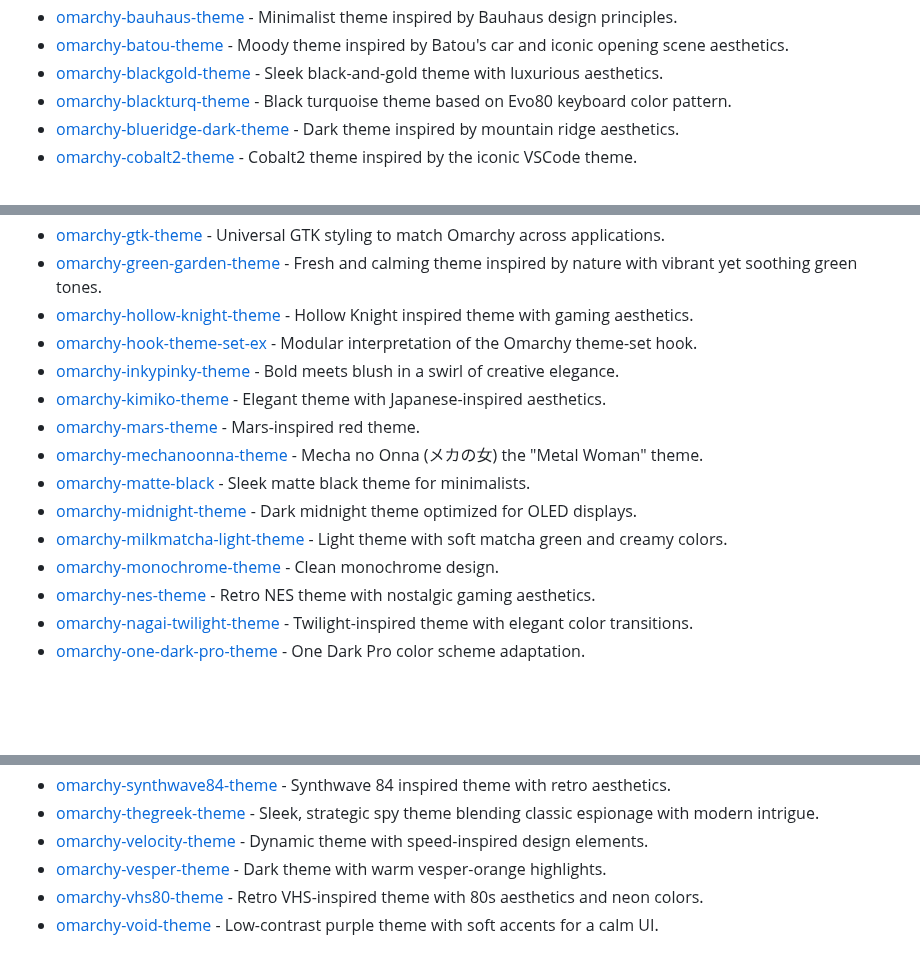
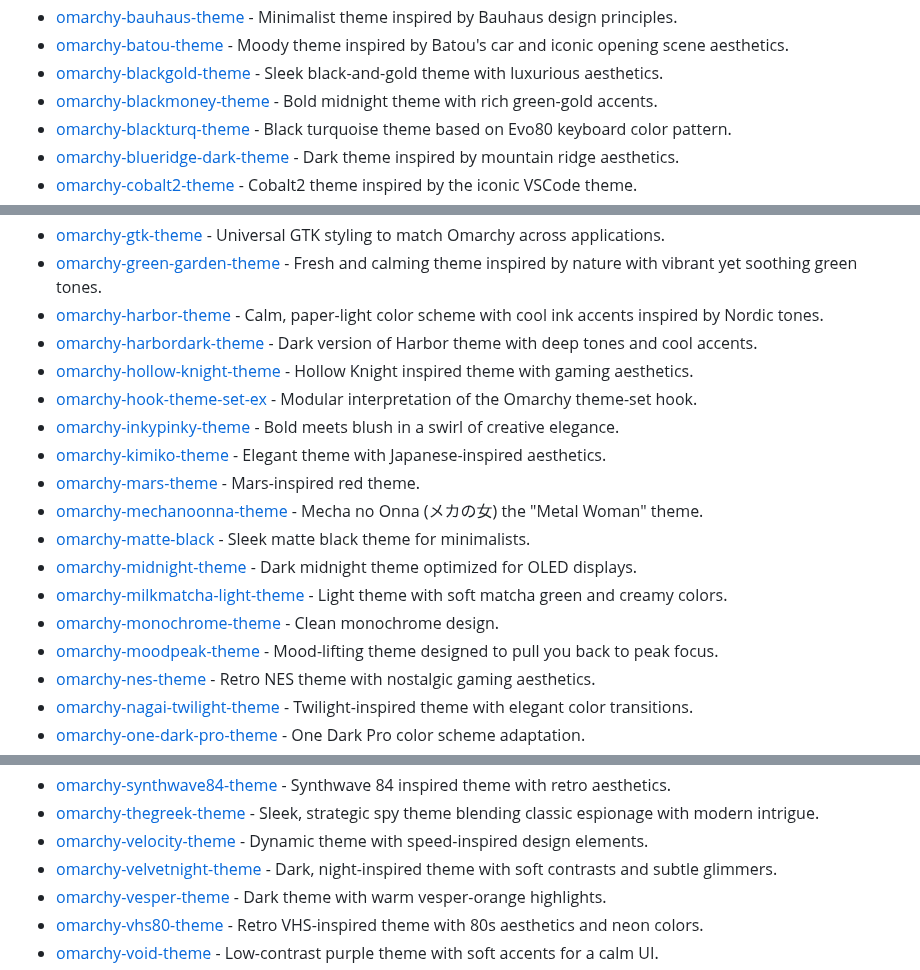
Before and after one commit to aorumbayev/awesome-omarchy, a Markdown page: README.md, 3 parts joined by grey strips. Rendered like a GitHub page; blank space fills up the shorter version.

Commit message:
Add new themes to awesome-omarchy list (#36)
* Initial plan

* Add 5 new HANCORE-linux themes to awesome-omarchy list

Co-authored-by: aorumbayev <7698600+aorumbayev@users.noreply.github.com>

---------

Co-authored-by: copilot-swe-agent[bot] <198982749+Copilot@users.noreply.github.com>
Co-authored-by: aorumbayev <7698600+aorumbayev@users.noreply.github.com>

```diff
--- a/README.md
+++ b/README.md
@@ -53,6 +53,7 @@
 - [omarchy-bauhaus-theme](https://github.com/somerocketeer/omarchy-bauhaus-theme) - Minimalist theme inspired by Bauhaus design principles.
 - [omarchy-batou-theme](https://github.com/HANCORE-linux/omarchy-batou-theme) - Moody theme inspired by Batou's car and iconic opening scene aesthetics.
 - [omarchy-blackgold-theme](https://github.com/HANCORE-linux/omarchy-blackgold-theme) - Sleek black-and-gold theme with luxurious aesthetics.
+- [omarchy-blackmoney-theme](https://github.com/HANCORE-linux/omarchy-blackmoney-theme) - Bold midnight theme with rich green-gold accents.
 - [omarchy-blackturq-theme](https://github.com/HANCORE-linux/omarchy-blackturq-theme) - Black turquoise theme based on Evo80 keyboard color pattern.
 - [omarchy-blueridge-dark-theme](https://github.com/hipsterusername/omarchy-blueridge-dark-theme) - Dark theme inspired by mountain ridge aesthetics.
 - [omarchy-cobalt2-theme](https://github.com/hoblin/omarchy-cobalt2-theme) - Cobalt2 theme inspired by the iconic VSCode theme.
@@ -73,6 +74,8 @@
 - [omarchy-gold-rush-theme](https://github.com/tahayvr/omarchy-gold-rush-theme) - Luxurious gold-themed color scheme.
 - [omarchy-gtk-theme](https://github.com/bjarneo/omarchy-gtk-theme) - Universal GTK styling to match Omarchy across applications.
 - [omarchy-green-garden-theme](https://github.com/kalk-ak/omarchy-green-garden-theme) - Fresh and calming theme inspired by nature with vibrant yet soothing green tones.
+- [omarchy-harbor-theme](https://github.com/HANCORE-linux/omarchy-harbor-theme) - Calm, paper-light color scheme with cool ink accents inspired by Nordic tones.
+- [omarchy-harbordark-theme](https://github.com/HANCORE-linux/omarchy-harbordark-theme) - Dark version of Harbor theme with deep tones and cool accents.
 - [omarchy-hollow-knight-theme](https://github.com/bjarneo/omarchy-hollow-knight-theme) - Hollow Knight inspired theme with gaming aesthetics.
 - [omarchy-hook-theme-set-ex](https://github.com/imbypass/omarchy-hook-theme-set-ex) - Modular interpretation of the Omarchy theme-set hook.
 - [omarchy-inkypinky-theme](https://github.com/HANCORE-linux/omarchy-inkypinky-theme) - Bold meets blush in a swirl of creative elegance.
@@ -83,6 +86,7 @@
 - [omarchy-midnight-theme](https://github.com/JaxonWright/omarchy-midnight-theme) - Dark midnight theme optimized for OLED displays.
 - [omarchy-milkmatcha-light-theme](https://github.com/hipsterusername/omarchy-milkmatcha-light-theme) - Light theme with soft matcha green and creamy colors.
 - [omarchy-monochrome-theme](https://github.com/Swarnim114/omarchy-monochrome-theme) - Clean monochrome design.
+- [omarchy-moodpeak-theme](https://github.com/HANCORE-linux/omarchy-moodpeak-theme) - Mood-lifting theme designed to pull you back to peak focus.
 - [omarchy-nes-theme](https://github.com/bjarneo/omarchy-nes-theme) - Retro NES theme with nostalgic gaming aesthetics.
 - [omarchy-nagai-twilight-theme](https://github.com/somerocketeer/omarchy-nagai-twilight-theme) - Twilight-inspired theme with elegant color transitions.
 - [omarchy-one-dark-pro-theme](https://github.com/sc0ttman/omarchy-one-dark-pro) - One Dark Pro color scheme adaptation.
@@ -103,6 +107,7 @@
 - [omarchy-synthwave84-theme](https://github.com/omacom-io/omarchy-synthwave84-theme) - Synthwave 84 inspired theme with retro aesthetics.
 - [omarchy-thegreek-theme](https://github.com/HANCORE-linux/omarchy-thegreek-theme) - Sleek, strategic spy theme blending classic espionage with modern intrigue.
 - [omarchy-velocity-theme](https://github.com/perfektnacht/omarchy-velocity-theme) - Dynamic theme with speed-inspired design elements.
+- [omarchy-velvetnight-theme](https://github.com/HANCORE-linux/omarchy-velvetnight-theme) - Dark, night-inspired theme with soft contrasts and subtle glimmers.
 - [omarchy-vesper-theme](https://github.com/thmoee/omarchy-vesper-theme) - Dark theme with warm vesper-orange highlights.
 - [omarchy-vhs80-theme](https://github.com/tahayvr/omarchy-vhs80-theme) - Retro VHS-inspired theme with 80s aesthetics and neon colors.
 - [omarchy-void-theme](https://github.com/vyrx-dev/omarchy-void-theme.git) - Low-contrast purple theme with soft accents for a calm UI.
```
